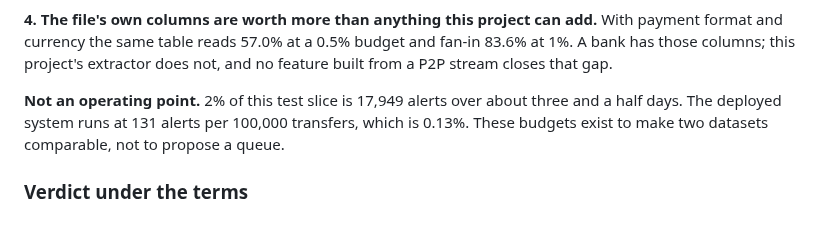
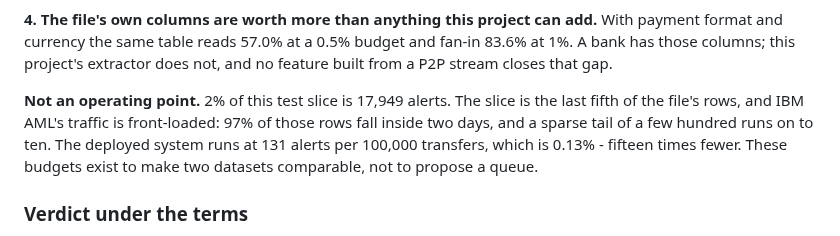
Before and after one commit to avazahmedov95/fraud-detection, a Markdown page: validation/README.md, the part around the change. Rendered like a GitHub page.

Commit message:
IBM AML's test slice is two days of traffic and a tail, not three and a half even days
The split is by row count, and the file is front-loaded: 97% of the last fifth
of its rows fall inside two days. The earlier figure divided the span evenly.

Co-Authored-By: Claude Opus 5 <noreply@anthropic.com>

```diff
--- a/validation/README.md
+++ b/validation/README.md
@@ -629,9 +629,11 @@ With payment format and currency the same table reads 57.0% at a 0.5% budget and
 fan-in 83.6% at 1%. A bank has those columns; this project's extractor does not, and
 no feature built from a P2P stream closes that gap.
 
-**Not an operating point.** 2% of this test slice is 17,949 alerts over about three
-and a half days. The deployed system runs at 131 alerts per 100,000 transfers, which
-is 0.13%. These budgets exist to make two datasets comparable, not to propose a
+**Not an operating point.** 2% of this test slice is 17,949 alerts. The slice is the
+last fifth of the file's rows, and IBM AML's traffic is front-loaded: 97% of those
+rows fall inside two days, and a sparse tail of a few hundred runs on to ten. The
+deployed system runs at 131 alerts per 100,000 transfers, which is 0.13% - fifteen
+times fewer. These budgets exist to make two datasets comparable, not to propose a
 queue.
 
 ### Verdict under the terms
```
